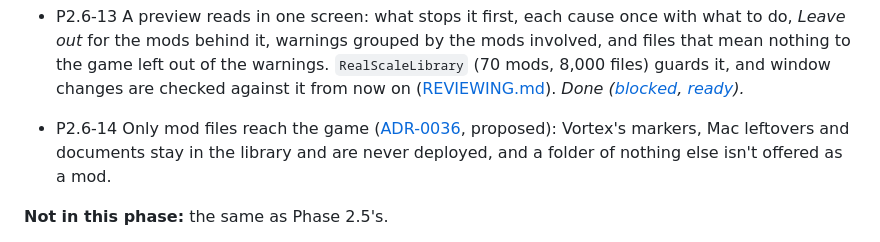
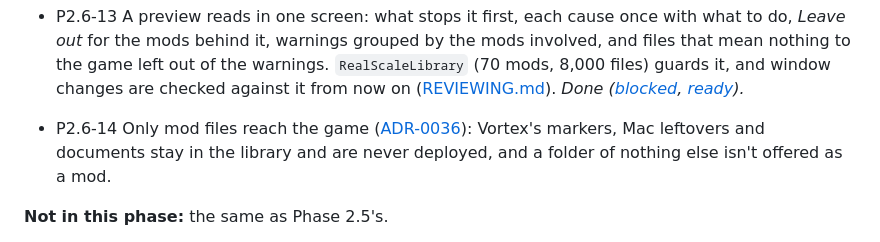
Before and after one commit to arastella625/DAORework, a Markdown page: docs/ROADMAP.md, the part around the change. Rendered like a GitHub page.

```diff
--- a/docs/ROADMAP.md
+++ b/docs/ROADMAP.md
@@ -453,7 +453,7 @@ made-up mods, which is how it got through.)*
   `RealScaleLibrary` (70 mods, 8,000 files) guards it, and window changes are checked against it from now on
   ([REVIEWING.md](REVIEWING.md)). *Done ([blocked](screenshots/p2.6-13/01-blocked.png), [ready](screenshots/p2.6-13/02-ready.png)).*
 
-- P2.6-14 Only mod files reach the game ([ADR-0036](adr/0036-only-mod-files-reach-the-game.md), proposed): Vortex's
+- P2.6-14 Only mod files reach the game ([ADR-0036](adr/0036-only-mod-files-reach-the-game.md)): Vortex's
   markers, Mac leftovers and documents stay in the library and are never deployed, and a folder of nothing else isn't
   offered as a mod.
 
```
Also changed, not shown: docs/adr/0036-only-mod-files-reach-the-game.md (+1 -1 lines).
